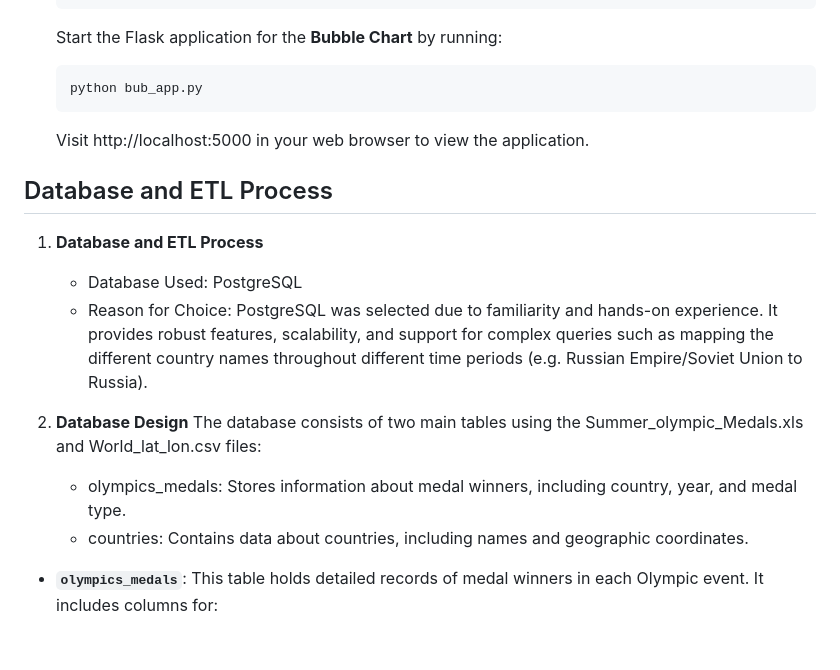
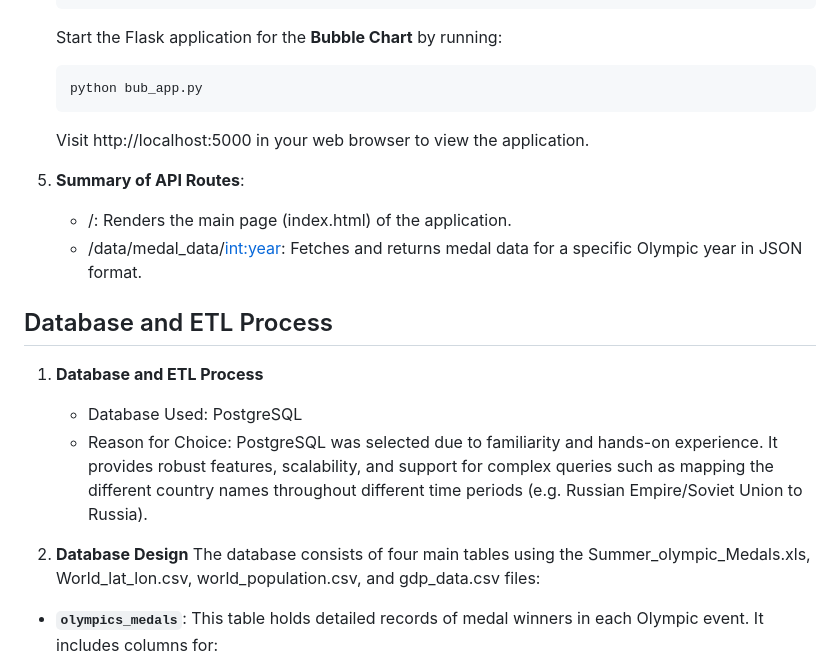
Before and after one commit to omidk414/Project-3-Data-Visualization-and-Engineering, a Markdown page: README.md, the part around the change. GitHub-like rendering; blank space fills up the shorter version.

Commit message:
Update README.md
Added api routes

````diff
--- a/README.md
+++ b/README.md
@@ -56,15 +56,19 @@ To get started with this project, follow these steps:
    ```
    Visit http://localhost:5000 in your web browser to view the application.
 
+5. **Summary of API Routes**:
+
+   - /: Renders the main page (index.html) of the application.
+   - /data/medal_data/<int:year>: Fetches and returns medal data for a specific Olympic year in JSON format.
+
 ## Database and ETL Process
 1. **Database and ETL Process**
    - Database Used: PostgreSQL
    - Reason for Choice: PostgreSQL was selected due to familiarity and hands-on experience. It provides robust features, scalability, and support for complex queries such as mapping the different country names throughout different time periods (e.g. Russian Empire/Soviet Union to Russia).
 
 2. **Database Design**
-   The database consists of two main tables using the Summer_olympic_Medals.xls and World_lat_lon.csv files:
-   - olympics_medals: Stores information about medal winners, including country, year, and medal type.
-   - countries: Contains data about countries, including names and geographic coordinates.
+   The database consists of four main tables using the Summer_olympic_Medals.xls, World_lat_lon.csv, world_population.csv, and gdp_data.csv files:
+
 - **`olympics_medals`**: This table holds detailed records of medal winners in each Olympic event. It includes columns for:
   - `id`: Unique identifier for each medal record.
   - `country_name`: Name of the country that won the medal.
````
